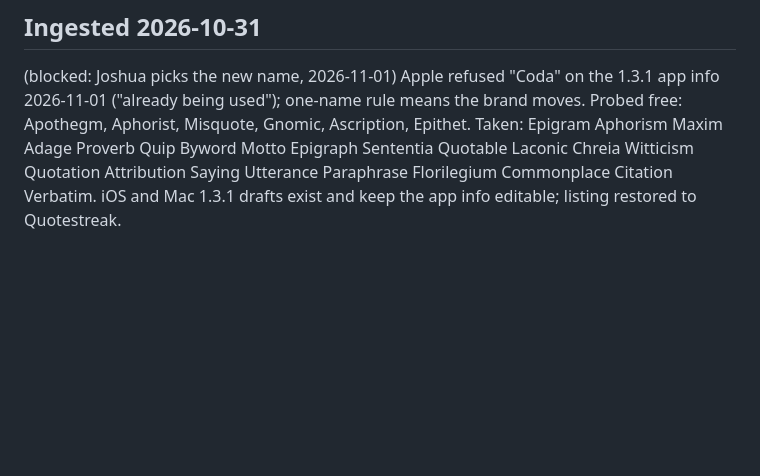
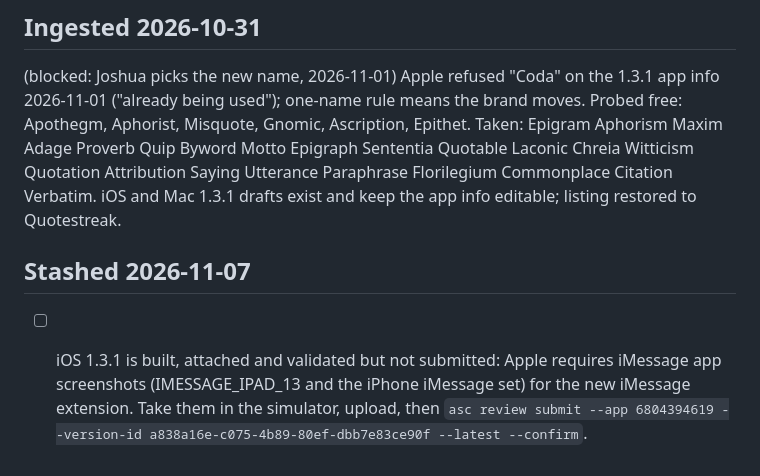
Before and after one commit to nulljosh/coda, a Markdown page: roadmap.md, the part around the change. GitHub-like rendering; blank space fills up the shorter version.

Commit message:
Roadmap: Coda 1.3.1 needs iMessage screenshots before submit
Co-Authored-By: Claude Opus 5.5 <noreply@anthropic.com>
Claude-Session: https://claude.ai/code/session_015joN7skqD3971L2Fi5zUPP

```diff
--- a/roadmap.md
+++ b/roadmap.md
@@ -147,3 +147,6 @@ from `game.js` at game over.
 
 ## Ingested 2026-10-31
   (blocked: Joshua picks the new name, 2026-11-01) Apple refused "Coda" on the 1.3.1 app info 2026-11-01 ("already being used"); one-name rule means the brand moves. Probed free: Apothegm, Aphorist, Misquote, Gnomic, Ascription, Epithet. Taken: Epigram Aphorism Maxim Adage Proverb Quip Byword Motto Epigraph Sententia Quotable Laconic Chreia Witticism Quotation Attribution Saying Utterance Paraphrase Florilegium Commonplace Citation Verbatim. iOS and Mac 1.3.1 drafts exist and keep the app info editable; listing restored to Quotestreak.
+
+## Stashed 2026-11-07
+- [ ] iOS 1.3.1 is built, attached and validated but not submitted: Apple requires iMessage app screenshots (IMESSAGE_IPAD_13 and the iPhone iMessage set) for the new iMessage extension. Take them in the simulator, upload, then `asc review submit --app 6804394619 --version-id a838a16e-c075-4b89-80ef-dbb7e83ce90f --latest --confirm`.
```
